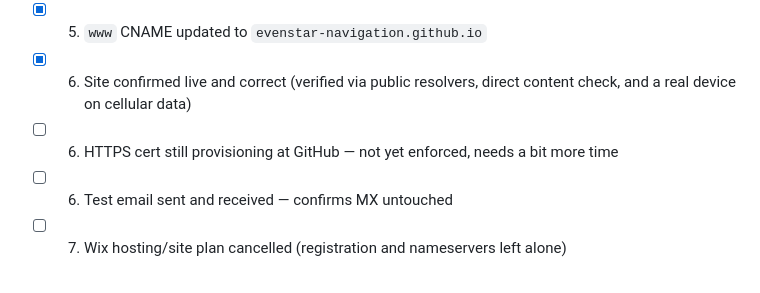
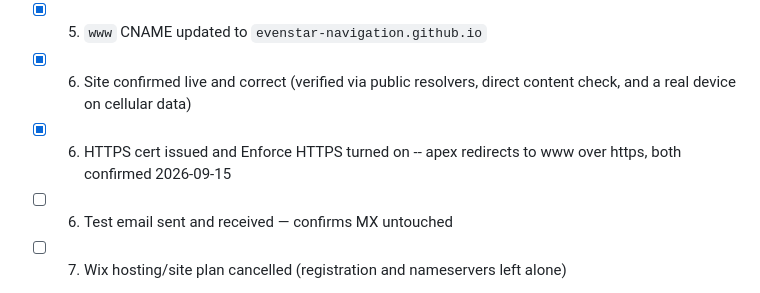
Before and after one commit to Evenstar-Navigation/landing-page, a Markdown page: DEPLOY.md, the part around the change. Rendered like a GitHub page.

Commit message:
DEPLOY.md: HTTPS live and enforced, cutover complete pending email test
Co-Authored-By: Claude Sonnet 5 <noreply@anthropic.com>
Claude-Session: https://claude.ai/code/session_0162sPoBTFBkCCb12fQPmfq3

```diff
--- a/DEPLOY.md
+++ b/DEPLOY.md
@@ -160,6 +160,6 @@ this one.
 - [x] 5. Apex A records updated to the four GitHub IPs; old Wix A records removed
 - [x] 5. `www` CNAME updated to `evenstar-navigation.github.io`
 - [x] 6. Site confirmed live and correct (verified via public resolvers, direct content check, and a real device on cellular data)
-- [ ] 6. HTTPS cert still provisioning at GitHub — not yet enforced, needs a bit more time
+- [x] 6. HTTPS cert issued and Enforce HTTPS turned on -- apex redirects to www over https, both confirmed 2026-09-15
 - [ ] 6. Test email sent and received — confirms MX untouched
 - [ ] 7. Wix hosting/site plan cancelled (registration and nameservers left alone)
```
